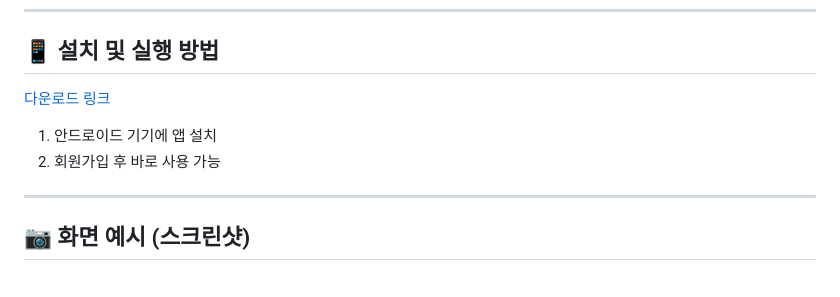
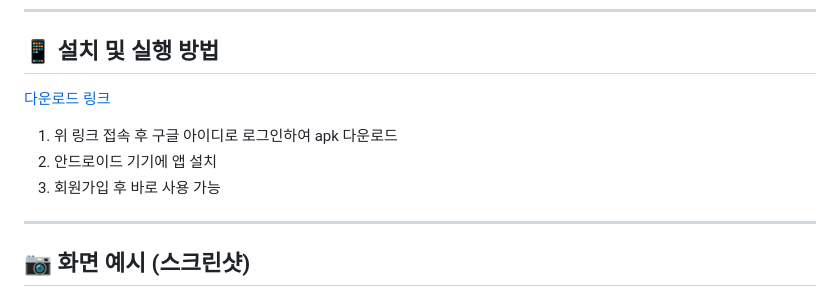
Before and after one commit to kilito0118/-3-, a Markdown page: README.md, the part around one of its changes. Rendered like a GitHub page.

```diff
--- a/README.md
+++ b/README.md
@@ -45,7 +45,8 @@
 
 
-1. 안드로이드 기기에 앱 설치
-2. 회원가입 후 바로 사용 가능
+1. 위 링크 접속 후 구글 아이디로 로그인하여 apk 다운로드
+2. 안드로이드 기기에 앱 설치
+3. 회원가입 후 바로 사용 가능
 
 ---
 
```
Also changed, not shown: other parts of README.md (+1 -1 lines).
